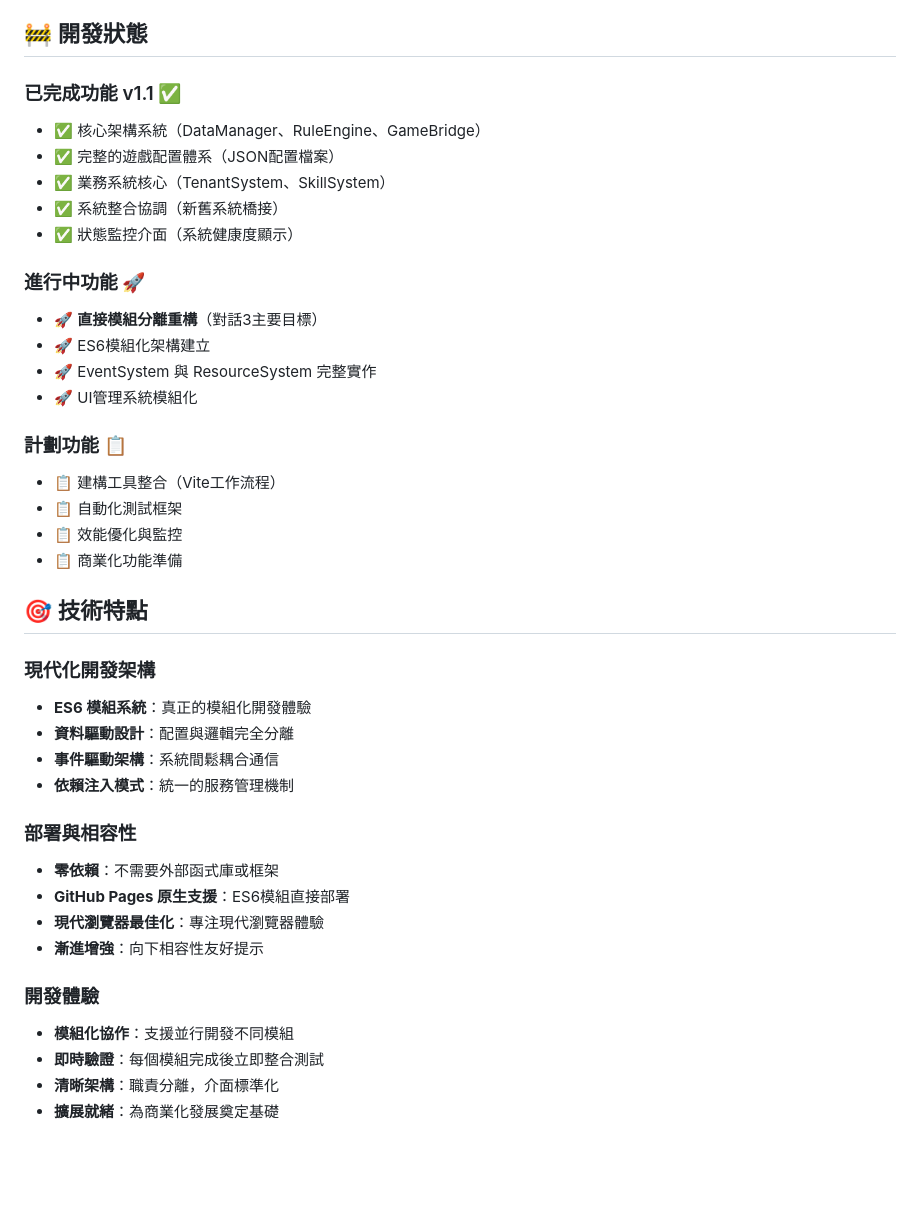
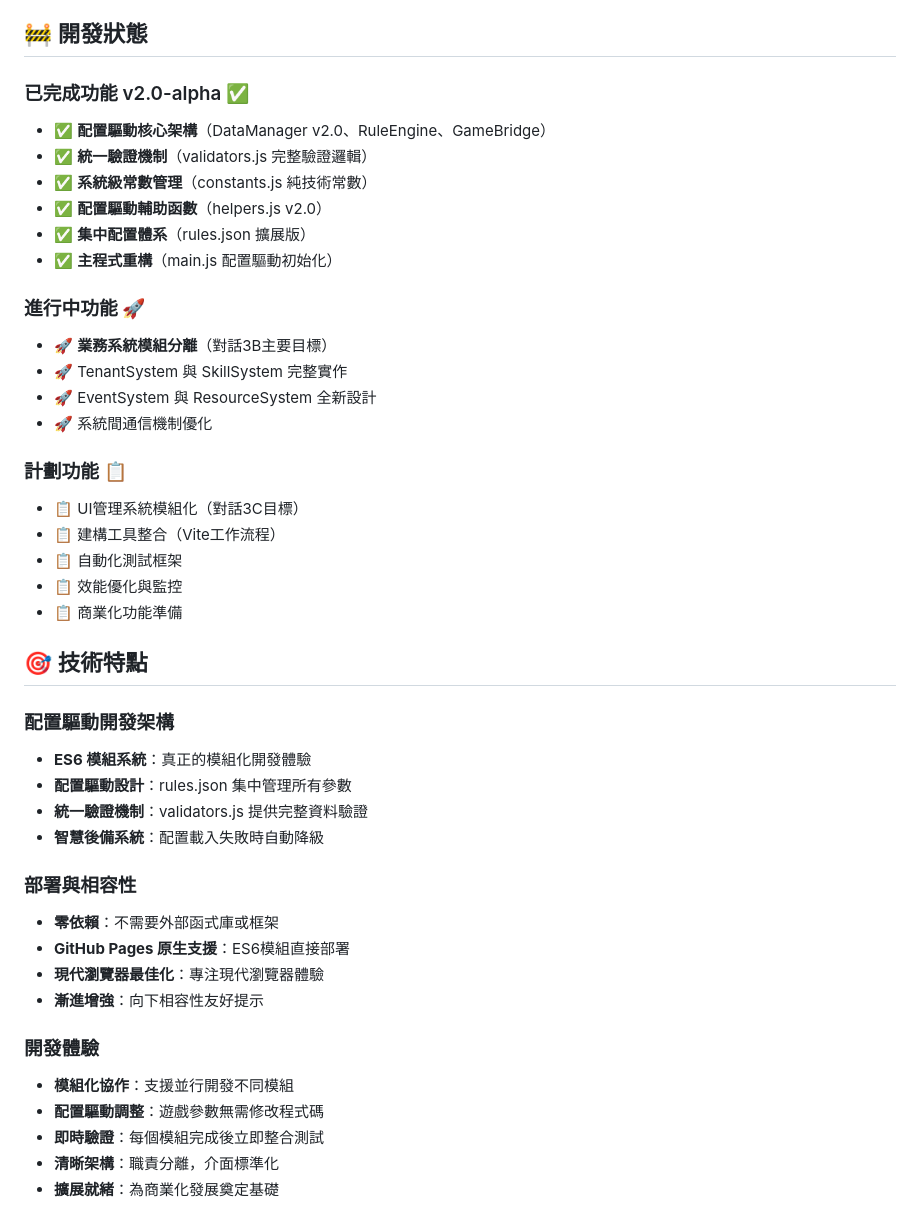
Before and after one commit to Prysline/apocalypse-landlord-simulator, a Markdown page: README.md, the part around the change printed below. GitHub-like rendering; blank space fills up the shorter version.

```diff
--- a/README.md
+++ b/README.md
@@ -148,20 +145,22 @@
 
 ## 🚧 開發狀態
 
-### 已完成功能 v1.1 ✅
-- ✅ 核心架構系統（DataManager、RuleEngine、GameBridge）
-- ✅ 完整的遊戲配置體系（JSON配置檔案）
-- ✅ 業務系統核心（TenantSystem、SkillSystem）
-- ✅ 系統整合協調（新舊系統橋接）
-- ✅ 狀態監控介面（系統健康度顯示）
+### 已完成功能 v2.0-alpha ✅
+- ✅ **配置驅動核心架構**（DataManager v2.0、RuleEngine、GameBridge）
+- ✅ **統一驗證機制**（validators.js 完整驗證邏輯）
+- ✅ **系統級常數管理**（constants.js 純技術常數）
+- ✅ **配置驅動輔助函數**（helpers.js v2.0）
+- ✅ **集中配置體系**（rules.json 擴展版）
+- ✅ **主程式重構**（main.js 配置驅動初始化）
 
 ### 進行中功能 🚀
-- 🚀 **直接模組分離重構**（對話3主要目標）
-- 🚀 ES6模組化架構建立
-- 🚀 EventSystem 與 ResourceSystem 完整實作
-- 🚀 UI管理系統模組化
+- 🚀 **業務系統模組分離**（對話3B主要目標）
+- 🚀 TenantSystem 與 SkillSystem 完整實作
+- 🚀 EventSystem 與 ResourceSystem 全新設計
+- 🚀 系統間通信機制優化
 
 ### 計劃功能 📋
+- 📋 UI管理系統模組化（對話3C目標）
 - 📋 建構工具整合（Vite工作流程）
 - 📋 自動化測試框架
 - 📋 效能優化與監控
@@ -169,11 +168,11 @@
 
 ## 🎯 技術特點
 
-### 現代化開發架構
+### 配置驅動開發架構
 - **ES6 模組系統**：真正的模組化開發體驗
-- **資料驅動設計**：配置與邏輯完全分離
-- **事件驅動架構**：系統間鬆耦合通信
-- **依賴注入模式**：統一的服務管理機制
+- **配置驅動設計**：rules.json 集中管理所有參數
+- **統一驗證機制**：validators.js 提供完整資料驗證
+- **智慧後備系統**：配置載入失敗時自動降級
 
 ### 部署與相容性
 - **零依賴**：不需要外部函式庫或框架
@@ -183,6 +182,7 @@
 
 ### 開發體驗
 - **模組化協作**：支援並行開發不同模組
+- **配置驅動調整**：遊戲參數無需修改程式碼
 - **即時驗證**：每個模組完成後立即整合測試
 - **清晰架構**：職責分離，介面標準化
 - **擴展就緒**：為商業化發展奠定基礎
```
Also changed, not shown: other parts of README.md (+34 -37 lines), PROJECT_STRUCTURE.md (+48 -45 lines).
